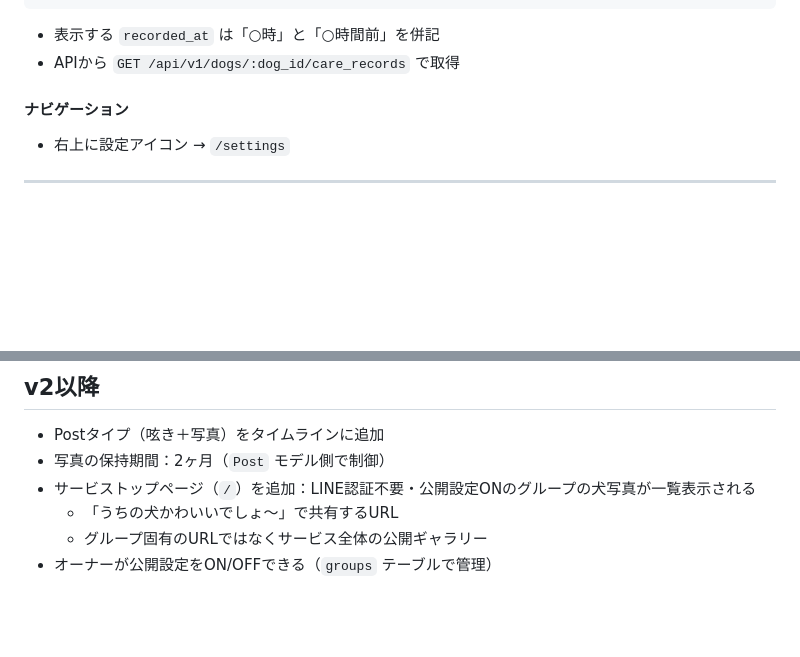
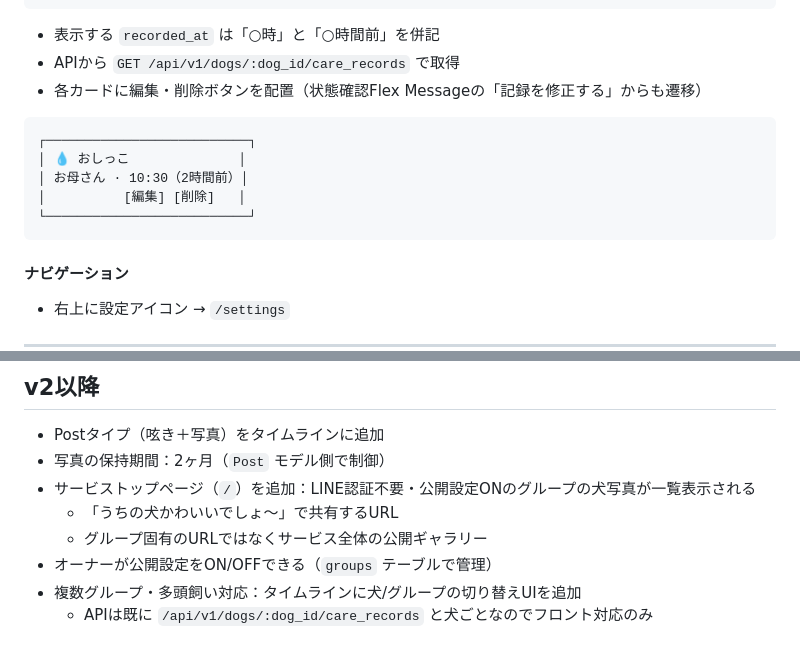
Before and after one commit to yu-ka3028/manmaru-shiba, a Markdown page: docs/design/liff.md, 2 parts joined by grey strips. GitHub-like rendering; blank space fills up the shorter version.

````diff
--- a/docs/design/liff.md
+++ b/docs/design/liff.md
@@ -112,6 +112,15 @@ Bot友達追加
 
 - 表示する `recorded_at` は「○時」と「○時間前」を併記
 - APIから `GET /api/v1/dogs/:dog_id/care_records` で取得
+- 各カードに編集・削除ボタンを配置（状態確認Flex Messageの「記録を修正する」からも遷移）
+
+```
+┌──────────────────────────┐
+│ 💧 おしっこ              │
+│ お母さん · 10:30（2時間前）│
+│          [編集] [削除]   │
+└──────────────────────────┘
+```
 
 #### ナビゲーション
 
@@ -143,3 +152,5 @@ Bot友達追加
   - 「うちの犬かわいいでしょ〜」で共有するURL
   - グループ固有のURLではなくサービス全体の公開ギャラリー
 - オーナーが公開設定をON/OFFできる（`groups` テーブルで管理）
+- 複数グループ・多頭飼い対応：タイムラインに犬/グループの切り替えUIを追加
+  - APIは既に `/api/v1/dogs/:dog_id/care_records` と犬ごとなのでフロント対応のみ
````
Also changed, not shown: docs/design/line-bot.md (added, +159 -0 lines), docs/scrap/2026-04-25_line-bot-design.md (added, +111 -0 lines).
